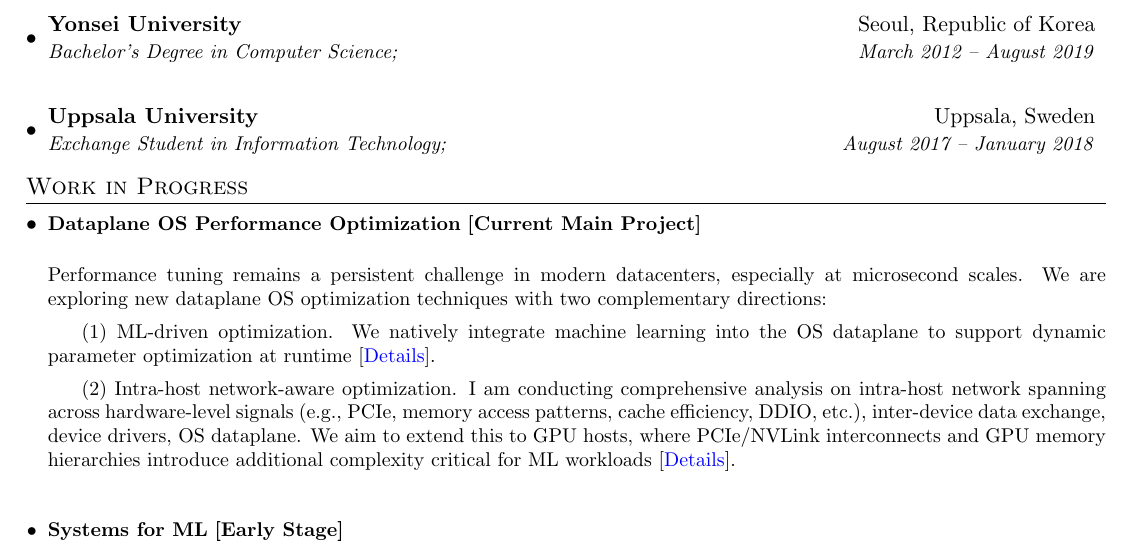
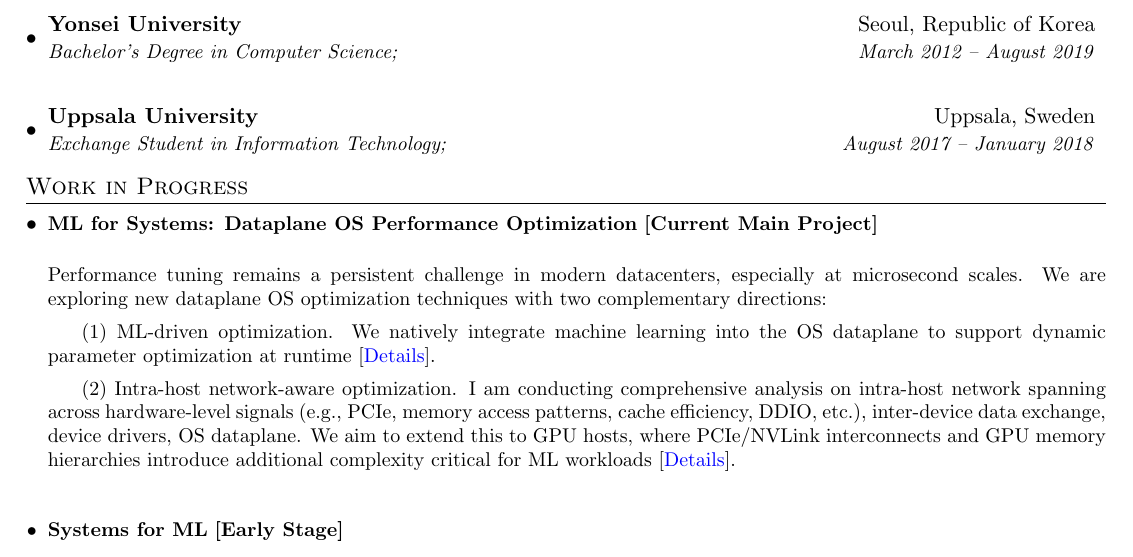
Before and after one commit to ihchoi12/blog, a LaTeX CV (cv/inho_cv.tex): part of page 1 of 3, cut so that both start at the same text. Compiled offline with pdfLaTeX.

Commit message:
rebuilding site Wed May 20 11:34:49 +08 2026

```diff
--- a/cv/inho_cv.tex
+++ b/cv/inho_cv.tex
@@ -120,7 +120,7 @@
 \section{Work in Progress}
   \resumeSubHeadingListStart
     \item\small{
-      \textbf{Dataplane OS Performance Optimization} \textbf{[Current Main Project]}
+      \textbf{ML for Systems: Dataplane OS Performance Optimization} \textbf{[Current Main Project]}
 
       \begin{justify}
       \noindent
```
Also changed, not shown: content/homepage/about.md (+1 -1 lines).
